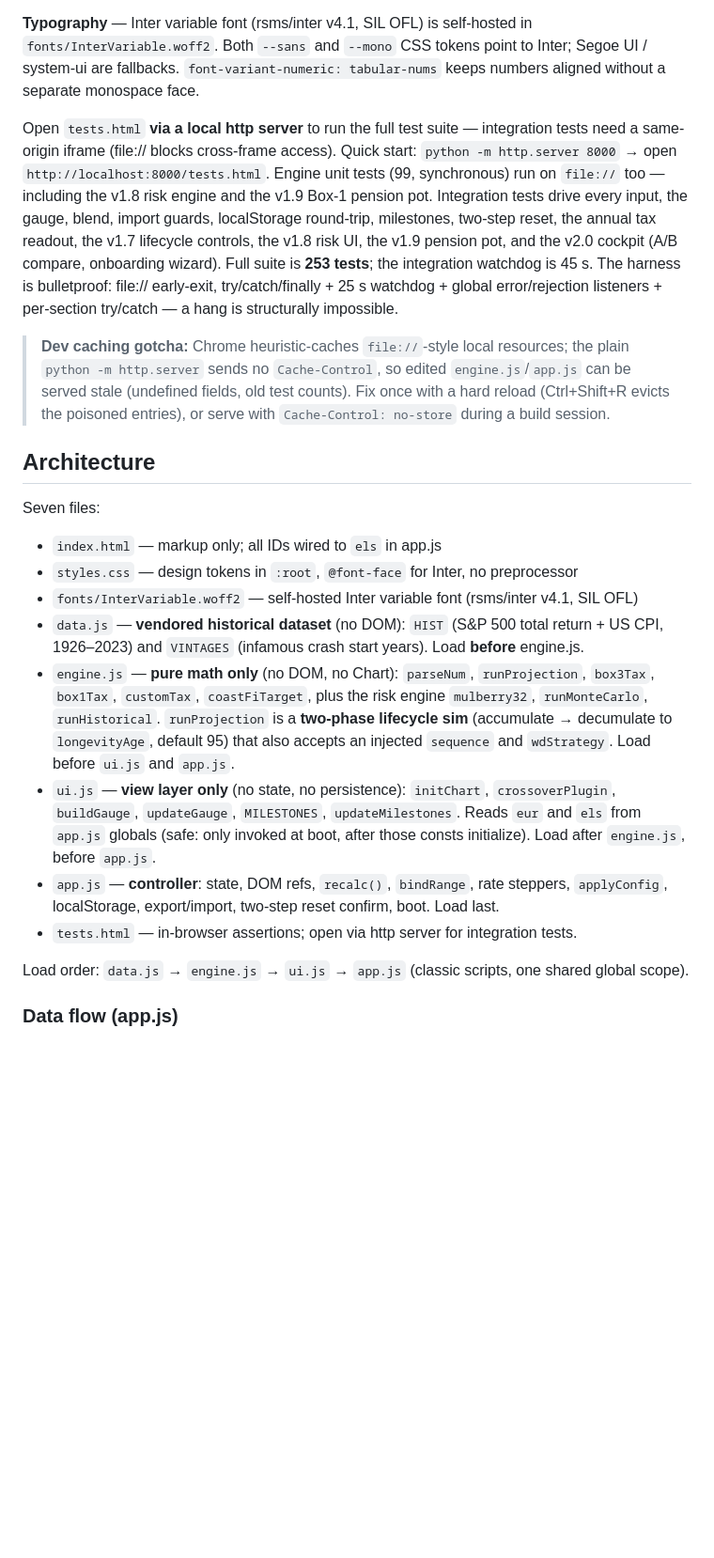
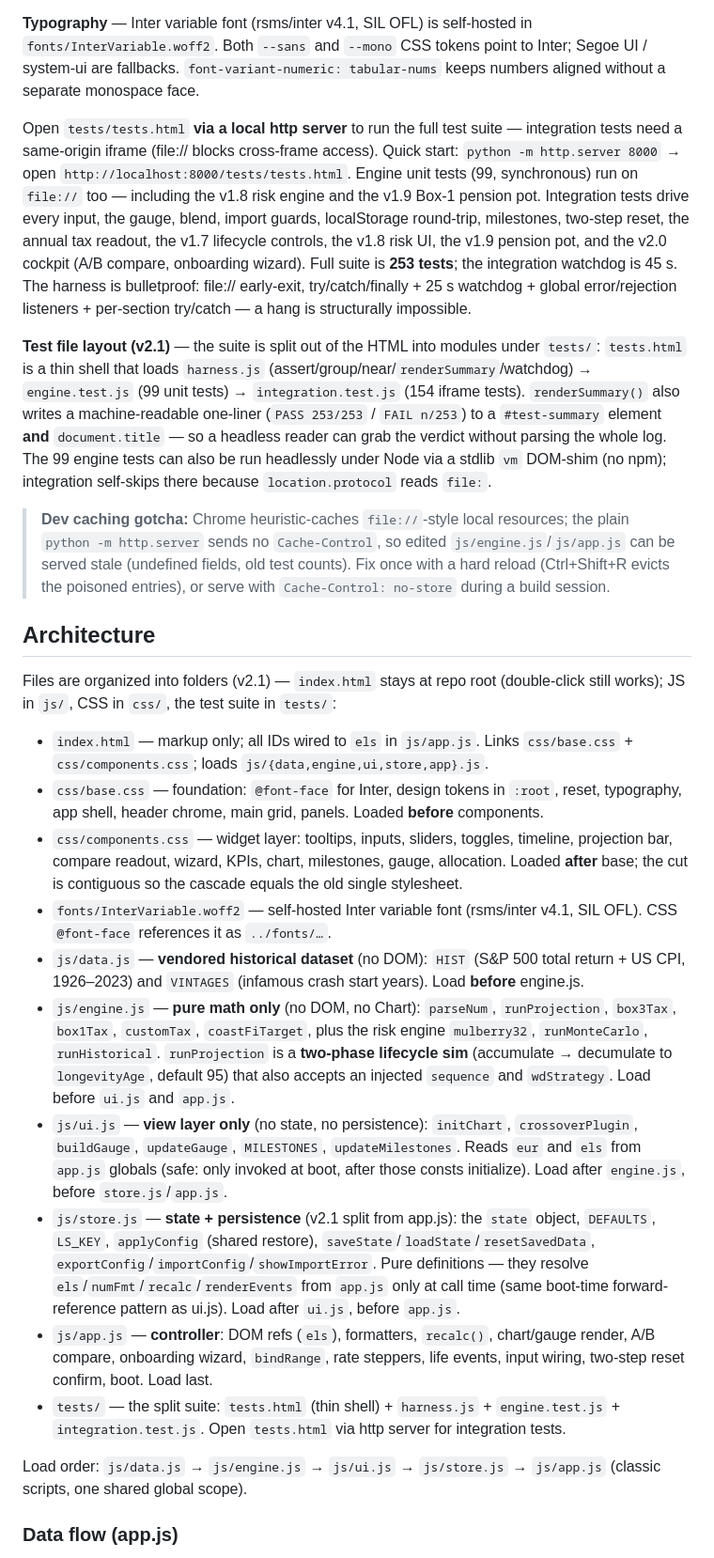
Before and after one commit to dennyscottjupiter-spec/fire-dashboard, a Markdown page: CLAUDE.md, the part around one of its changes. Shown at 94% size. GitHub-like rendering; blank space fills up the shorter version.

Commit message:
docs: update CLAUDE.md for v2.1 structure (folders + file splits)
- Architecture: js/ + css/ folders, new store.js + base/components split,
  updated load order (data -> engine -> ui -> store -> app).
- Running the app: tests now under tests/ (shell + harness + engine.test +
  integration.test); #test-summary / document.title readout; headless node
  vm option for the engine tests.
- Tag history + branch status: add v2.1.0 (feature/v2.1-structure), a pure
  structural refactor stacked on v2.0.0, not merged to master.

Co-Authored-By: Claude Opus 4.8 <noreply@anthropic.com>
Claude-Session: https://claude.ai/code/session_01NFfCdH7duzu7G7w5jzAvJ2

```diff
--- a/CLAUDE.md
+++ b/CLAUDE.md
@@ -16,24 +16,28 @@ A **Content-Security-Policy** `<meta>` restricts scripts to `'self' + cdn.jsdeli
 
 **Typography** — Inter variable font (rsms/inter v4.1, SIL OFL) is self-hosted in `fonts/InterVariable.woff2`. Both `--sans` and `--mono` CSS tokens point to Inter; Segoe UI / system-ui are fallbacks. `font-variant-numeric: tabular-nums` keeps numbers aligned without a separate monospace face.
 
-Open `tests.html` **via a local http server** to run the full test suite — integration tests need a same-origin iframe (file:// blocks cross-frame access). Quick start: `python -m http.server 8000` → open `http://localhost:8000/tests.html`. Engine unit tests (99, synchronous) run on `file://` too — including the v1.8 risk engine and the v1.9 Box-1 pension pot. Integration tests drive every input, the gauge, blend, import guards, localStorage round-trip, milestones, two-step reset, the annual tax readout, the v1.7 lifecycle controls, the v1.8 risk UI, the v1.9 pension pot, and the v2.0 cockpit (A/B compare, onboarding wizard). Full suite is **253 tests**; the integration watchdog is 45 s. The harness is bulletproof: file:// early-exit, try/catch/finally + 25 s watchdog + global error/rejection listeners + per-section try/catch — a hang is structurally impossible.
+Open `tests/tests.html` **via a local http server** to run the full test suite — integration tests need a same-origin iframe (file:// blocks cross-frame access). Quick start: `python -m http.server 8000` → open `http://localhost:8000/tests/tests.html`. Engine unit tests (99, synchronous) run on `file://` too — including the v1.8 risk engine and the v1.9 Box-1 pension pot. Integration tests drive every input, the gauge, blend, import guards, localStorage round-trip, milestones, two-step reset, the annual tax readout, the v1.7 lifecycle controls, the v1.8 risk UI, the v1.9 pension pot, and the v2.0 cockpit (A/B compare, onboarding wizard). Full suite is **253 tests**; the integration watchdog is 45 s. The harness is bulletproof: file:// early-exit, try/catch/finally + 25 s watchdog + global error/rejection listeners + per-section try/catch — a hang is structurally impossible.
 
-> **Dev caching gotcha:** Chrome heuristic-caches `file://`-style local resources; the plain `python -m http.server` sends no `Cache-Control`, so edited `engine.js`/`app.js` can be served stale (undefined fields, old test counts). Fix once with a hard reload (Ctrl+Shift+R evicts the poisoned entries), or serve with `Cache-Control: no-store` during a build session.
+**Test file layout (v2.1)** — the suite is split out of the HTML into modules under `tests/`: `tests.html` is a thin shell that loads `harness.js` (assert/group/near/`renderSummary`/watchdog) → `engine.test.js` (99 unit tests) → `integration.test.js` (154 iframe tests). `renderSummary()` also writes a machine-readable one-liner (`PASS 253/253` / `FAIL n/253`) to a `#test-summary` element **and** `document.title` — so a headless reader can grab the verdict without parsing the whole log. The 99 engine tests can also be run headlessly under Node via a stdlib `vm` DOM-shim (no npm); integration self-skips there because `location.protocol` reads `file:`.
+
+> **Dev caching gotcha:** Chrome heuristic-caches `file://`-style local resources; the plain `python -m http.server` sends no `Cache-Control`, so edited `js/engine.js`/`js/app.js` can be served stale (undefined fields, old test counts). Fix once with a hard reload (Ctrl+Shift+R evicts the poisoned entries), or serve with `Cache-Control: no-store` during a build session.
 
 ## Architecture
 
-Seven files:
+Files are organized into folders (v2.1) — `index.html` stays at repo root (double-click still works); JS in `js/`, CSS in `css/`, the test suite in `tests/`:
 
-- `index.html` — markup only; all IDs wired to `els` in app.js
-- `styles.css` — design tokens in `:root`, `@font-face` for Inter, no preprocessor
-- `fonts/InterVariable.woff2` — self-hosted Inter variable font (rsms/inter v4.1, SIL OFL)
-- `data.js` — **vendored historical dataset** (no DOM): `HIST` (S&P 500 total return + US CPI, 1926–2023) and `VINTAGES` (infamous crash start years). Load **before** engine.js.
-- `engine.js` — **pure math only** (no DOM, no Chart): `parseNum`, `runProjection`, `box3Tax`, `box1Tax`, `customTax`, `coastFiTarget`, plus the risk engine `mulberry32`, `runMonteCarlo`, `runHistorical`. `runProjection` is a **two-phase lifecycle sim** (accumulate → decumulate to `longevityAge`, default 95) that also accepts an injected `sequence` and `wdStrategy`. Load before `ui.js` and `app.js`.
-- `ui.js` — **view layer only** (no state, no persistence): `initChart`, `crossoverPlugin`, `buildGauge`, `updateGauge`, `MILESTONES`, `updateMilestones`. Reads `eur` and `els` from `app.js` globals (safe: only invoked at boot, after those consts initialize). Load after `engine.js`, before `app.js`.
-- `app.js` — **controller**: state, DOM refs, `recalc()`, `bindRange`, rate steppers, `applyConfig`, localStorage, export/import, two-step reset confirm, boot. Load last.
-- `tests.html` — in-browser assertions; open via http server for integration tests.
+- `index.html` — markup only; all IDs wired to `els` in `js/app.js`. Links `css/base.css` + `css/components.css`; loads `js/{data,engine,ui,store,app}.js`.
+- `css/base.css` — foundation: `@font-face` for Inter, design tokens in `:root`, reset, typography, app shell, header chrome, main grid, panels. Loaded **before** components.
+- `css/components.css` — widget layer: tooltips, inputs, sliders, toggles, timeline, projection bar, compare readout, wizard, KPIs, chart, milestones, gauge, allocation. Loaded **after** base; the cut is contiguous so the cascade equals the old single stylesheet.
+- `fonts/InterVariable.woff2` — self-hosted Inter variable font (rsms/inter v4.1, SIL OFL). CSS `@font-face` references it as `../fonts/…`.
+- `js/data.js` — **vendored historical dataset** (no DOM): `HIST` (S&P 500 total return + US CPI, 1926–2023) and `VINTAGES` (infamous crash start years). Load **before** engine.js.
+- `js/engine.js` — **pure math only** (no DOM, no Chart): `parseNum`, `runProjection`, `box3Tax`, `box1Tax`, `customTax`, `coastFiTarget`, plus the risk engine `mulberry32`, `runMonteCarlo`, `runHistorical`. `runProjection` is a **two-phase lifecycle sim** (accumulate → decumulate to `longevityAge`, default 95) that also accepts an injected `sequence` and `wdStrategy`. Load before `ui.js` and `app.js`.
+- `js/ui.js` — **view layer only** (no state, no persistence): `initChart`, `crossoverPlugin`, `buildGauge`, `updateGauge`, `MILESTONES`, `updateMilestones`. Reads `eur` and `els` from `app.js` globals (safe: only invoked at boot, after those consts initialize). Load after `engine.js`, before `store.js`/`app.js`.
+- `js/store.js` — **state + persistence** (v2.1 split from app.js): the `state` object, `DEFAULTS`, `LS_KEY`, `applyConfig` (shared restore), `saveState`/`loadState`/`resetSavedData`, `exportConfig`/`importConfig`/`showImportError`. Pure definitions — they resolve `els`/`numFmt`/`recalc`/`renderEvents` from `app.js` only at call time (same boot-time forward-reference pattern as ui.js). Load after `ui.js`, before `app.js`.
+- `js/app.js` — **controller**: DOM refs (`els`), formatters, `recalc()`, chart/gauge render, A/B compare, onboarding wizard, `bindRange`, rate steppers, life events, input wiring, two-step reset confirm, boot. Load last.
+- `tests/` — the split suite: `tests.html` (thin shell) + `harness.js` + `engine.test.js` + `integration.test.js`. Open `tests.html` via http server for integration tests.
 
-Load order: `data.js` → `engine.js` → `ui.js` → `app.js` (classic scripts, one shared global scope).
+Load order: `js/data.js` → `js/engine.js` → `js/ui.js` → `js/store.js` → `js/app.js` (classic scripts, one shared global scope).
 
 ### Data flow (app.js)
 
```
Also changed, not shown: other parts of CLAUDE.md (+2 -2 lines).
